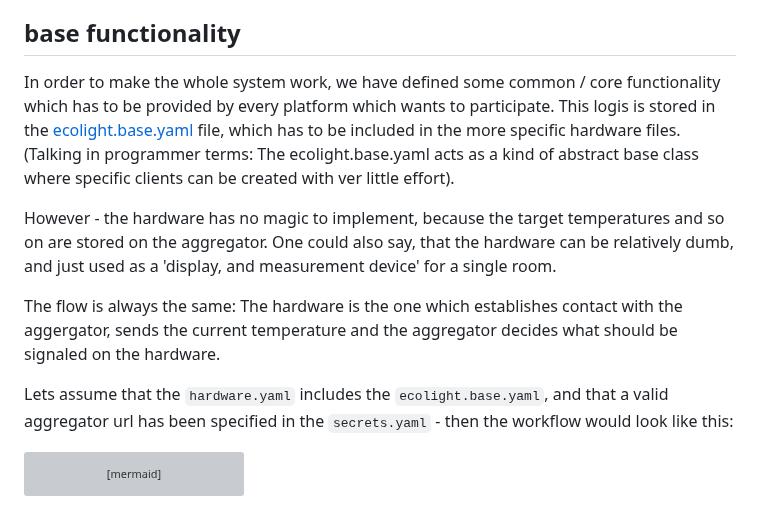
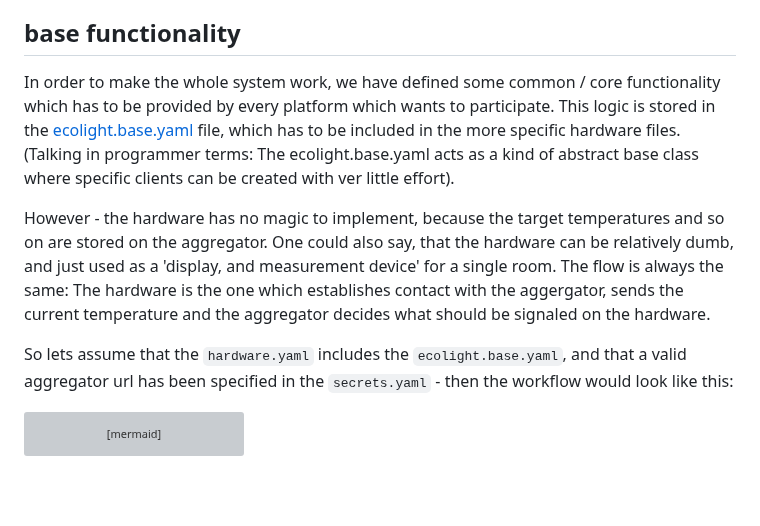
Before and after one commit to bytebang/ecolight, a Markdown page: hardware/README.md, the part around the change. Drawn GitHub-style; blank space fills up the shorter version; grey boxes are pictures that could not be loaded.

````diff
--- a/hardware/README.md
+++ b/hardware/README.md
@@ -11,14 +11,11 @@ To keep our repository clean we keep the documentation in folders which are name
 
 ## base functionality
 
-In order to make the whole system work, we have defined some common / core functionality which has to be provided by every platform which wants to participate. This logis is stored in the [ecolight.base.yaml](./ecolight.base.yaml) file, which has to be included in the more specific hardware files. (Talking in programmer terms: The ecolight.base.yaml acts as a kind of abstract base class where specific clients can be created with ver little effort).
+In order to make the whole system work, we have defined some common / core functionality which has to be provided by every platform which wants to participate. This logic is stored in the [ecolight.base.yaml](./ecolight.base.yaml) file, which has to be included in the more specific hardware files. (Talking in programmer terms: The ecolight.base.yaml acts as a kind of abstract base class where specific clients can be created with ver little effort).
 
-However - the hardware has no magic to implement, because the target temperatures and so on are stored on the aggregator. One could also say, that the hardware can be relatively dumb, and just used as a 'display, and measurement device' for a single room.
+However - the hardware has no magic to implement, because the target temperatures and so on are stored on the aggregator. One could also say, that the hardware can be relatively dumb, and just used as a 'display, and measurement device' for a single room. The flow is always the same: The hardware is the one which establishes contact with the aggergator, sends the current temperature and the aggregator decides what should be signaled on the hardware.
 
-
-The flow is always the same: The hardware is the one which establishes contact with the aggergator, sends the current temperature and the aggregator decides what should be signaled on the hardware.
-
-Lets assume that the `hardware.yaml` includes the `ecolight.base.yaml`, and that a valid aggregator url has been specified in the `secrets.yaml` - then the workflow would look like this:
+So lets assume that the `hardware.yaml` includes the `ecolight.base.yaml`, and that a valid aggregator url has been specified in the `secrets.yaml` - then the workflow would look like this:
 
 ```mermaid
 sequenceDiagram
````
